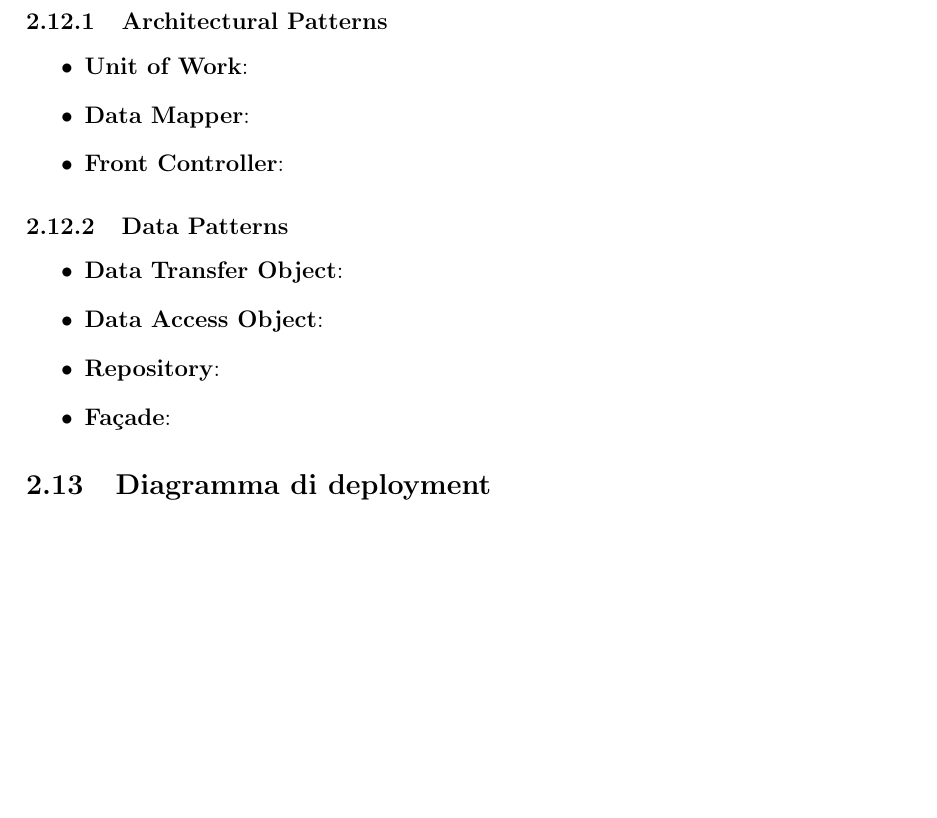
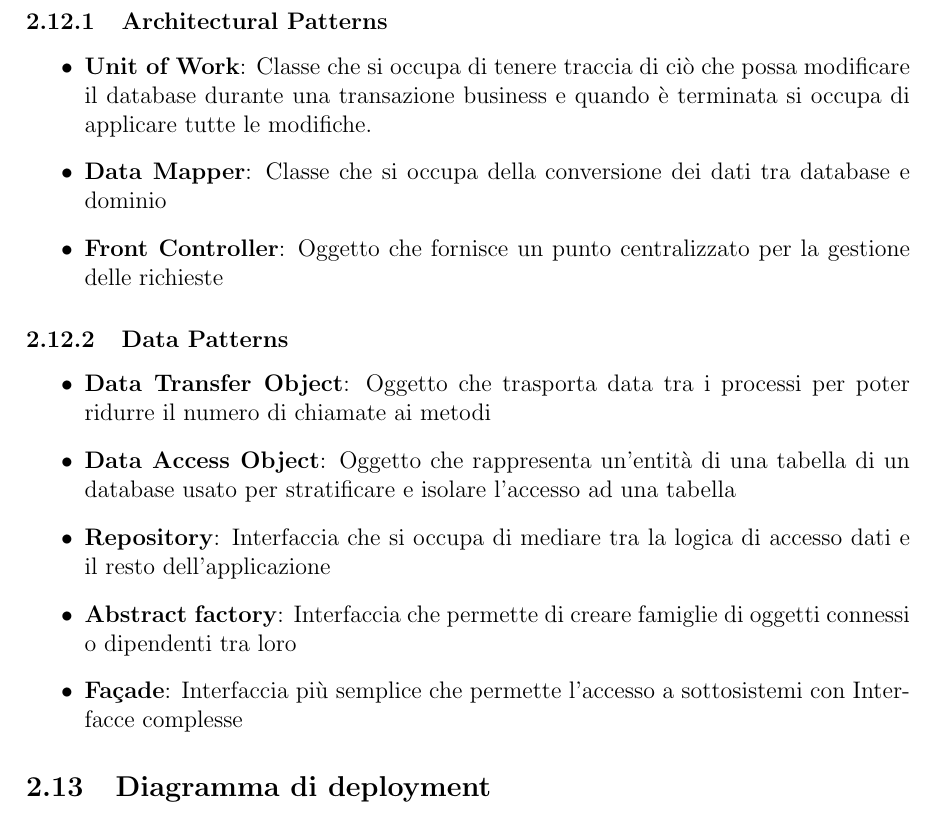
Before and after one commit to UnimibSoftEngCourse2022/progetto-questionari-1-dev-team, a LaTeX document (Documentation/DocumentoDiProgetto.tex): part of page 10 of 11, cut so that both start at the same text, the shorter picture padded with empty space. Compiled offline with pdfLaTeX.

Commit message:
Added desing patterns and descriptions

```diff
--- a/Documentation/DocumentoDiProgetto.tex
+++ b/Documentation/DocumentoDiProgetto.tex
@@ -211,16 +211,17 @@ Qui di seguit sono presenti gli SSD riguardanti i seguenti scenari:
 Design Patterns utilizzati durante la creazione del progetto.
 \subsubsection{Architectural Patterns}
 	\begin{itemize}
-		\item \textbf{Unit of Work}:
-		\item \textbf{Data Mapper}:
-		\item \textbf{Front Controller}:
+		\item \textbf{Unit of Work}: Classe che si occupa di tenere traccia di ciò che possa modificare il database durante una transazione business e quando è terminata si occupa di applicare tutte le modifiche.
+		\item \textbf{Data Mapper}: Classe che si occupa della conversione dei dati tra database e dominio
+		\item \textbf{Front Controller}: Oggetto che fornisce un punto centralizzato per la gestione delle richieste
 	\end{itemize}
 \subsubsection{Data Patterns}
 	\begin{itemize}
-		\item \textbf{Data Transfer Object}:
-		\item \textbf{Data Access Object}:
-		\item \textbf{Repository}:
-		\item \textbf{Façade}:
+		\item \textbf{Data Transfer Object}: Oggetto che trasporta data tra i processi per poter ridurre il numero di chiamate ai metodi
+		\item \textbf{Data Access Object}: Oggetto che rappresenta un'entità di una tabella di un database usato per stratificare e isolare l'accesso ad una tabella
+		\item \textbf{Repository}: Interfaccia che si occupa di mediare tra la logica di accesso dati e il resto dell'applicazione
+		\item \textbf{Abstract factory}: Interfaccia che permette di creare famiglie di oggetti connessi o dipendenti tra loro
+		\item \textbf{Façade}: Interfaccia più semplice che permette l'accesso a sottosistemi con Interfacce complesse
 	\end{itemize}
 \subsection{Diagramma di deployment}
 \subsection{Modello E-R}
```
Also changed, not shown: Documentation/DocumentoDiProgetto.pdf.
